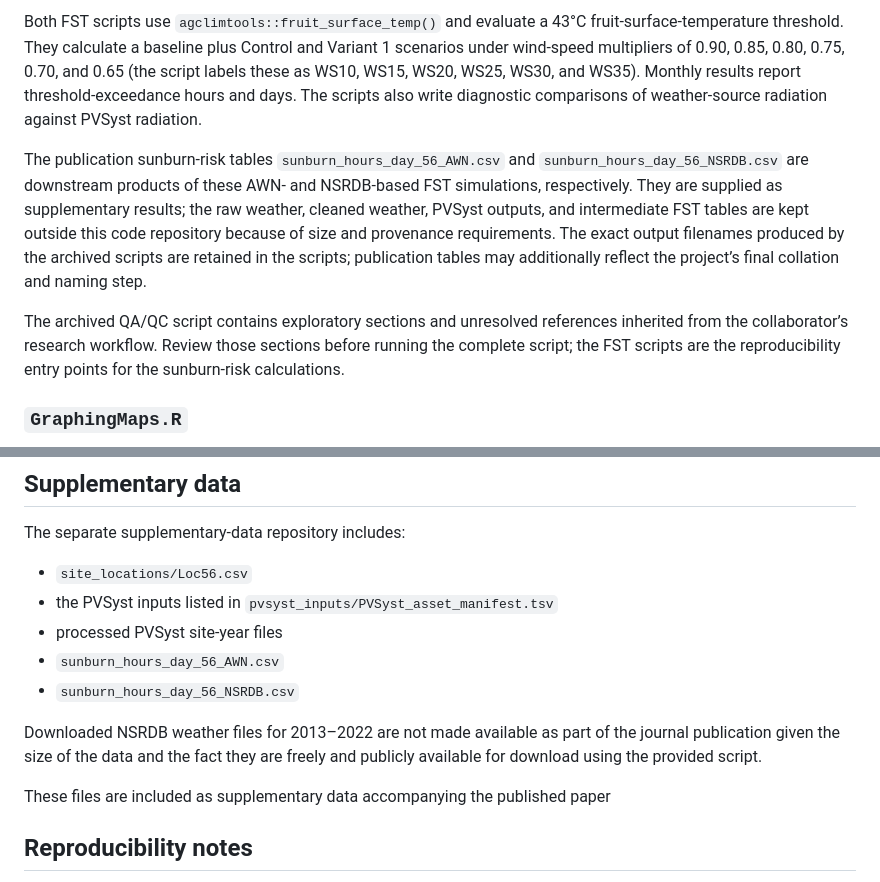
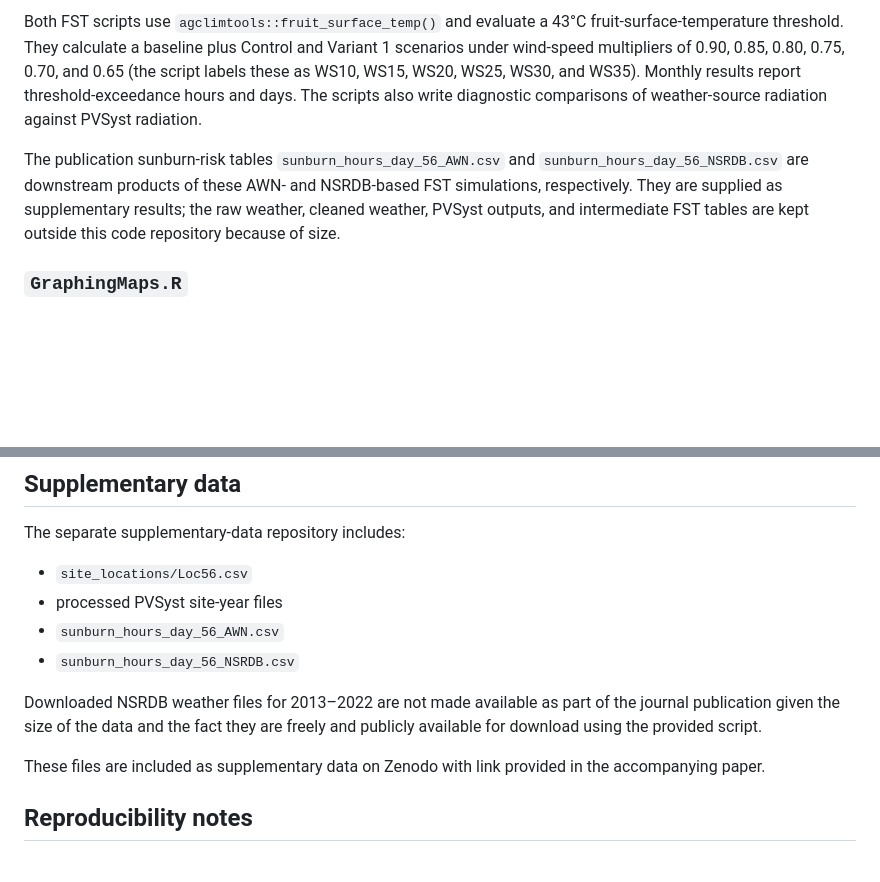
Before and after one commit to spatialClimateSolutions/appleAPV_sunburnRisk_WA, a Markdown page: README.md, 2 parts joined by grey strips. GitHub-like rendering; blank space fills up the shorter version.

Commit message:
Update FST workflow documentation

```diff
--- a/README.md
+++ b/README.md
@@ -108,9 +108,7 @@ The scripts in `scripts/R/FST/` are the collaborator’s archived FST workflow.
 
 Both FST scripts use `agclimtools::fruit_surface_temp()` and evaluate a 43°C fruit-surface-temperature threshold. They calculate a baseline plus Control and Variant 1 scenarios under wind-speed multipliers of 0.90, 0.85, 0.80, 0.75, 0.70, and 0.65 (the script labels these as WS10, WS15, WS20, WS25, WS30, and WS35). Monthly results report threshold-exceedance hours and days. The scripts also write diagnostic comparisons of weather-source radiation against PVSyst radiation.
 
-The publication sunburn-risk tables `sunburn_hours_day_56_AWN.csv` and `sunburn_hours_day_56_NSRDB.csv` are downstream products of these AWN- and NSRDB-based FST simulations, respectively. They are supplied as supplementary results; the raw weather, cleaned weather, PVSyst outputs, and intermediate FST tables are kept outside this code repository because of size and provenance requirements. The exact output filenames produced by the archived scripts are retained in the scripts; publication tables may additionally reflect the project’s final collation and naming step.
-
-The archived QA/QC script contains exploratory sections and unresolved references inherited from the collaborator’s research workflow. Review those sections before running the complete script; the FST scripts are the reproducibility entry points for the sunburn-risk calculations.
+The publication sunburn-risk tables `sunburn_hours_day_56_AWN.csv` and `sunburn_hours_day_56_NSRDB.csv` are downstream products of these AWN- and NSRDB-based FST simulations, respectively. They are supplied as supplementary results; the raw weather, cleaned weather, PVSyst outputs, and intermediate FST tables are kept outside this code repository because of size.
 
 ### `GraphingMaps.R`
 
@@ -125,14 +123,13 @@ Reads AWN and NSRDB sunburn-risk tables, standardizes scenario and variant label
 The separate supplementary-data repository includes:
 
 - `site_locations/Loc56.csv`
-- the PVSyst inputs listed in `pvsyst_inputs/PVSyst_asset_manifest.tsv`
 - processed PVSyst site-year files
 - `sunburn_hours_day_56_AWN.csv`
 - `sunburn_hours_day_56_NSRDB.csv`
 
 Downloaded NSRDB weather files for 2013–2022 are not made available as part of the journal publication given the size of the data and the fact they are freely and publicly available for download using the provided script.
 
-These files are included as supplementary data accompanying the published paper
+These files are included as supplementary data on Zenodo with link provided in the accompanying paper.
 
 ## Reproducibility notes
 
```
